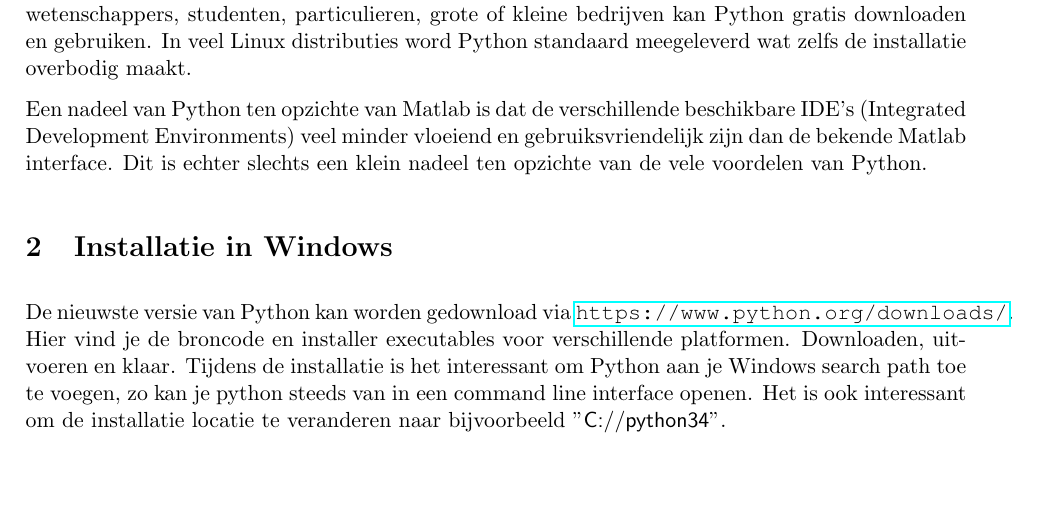
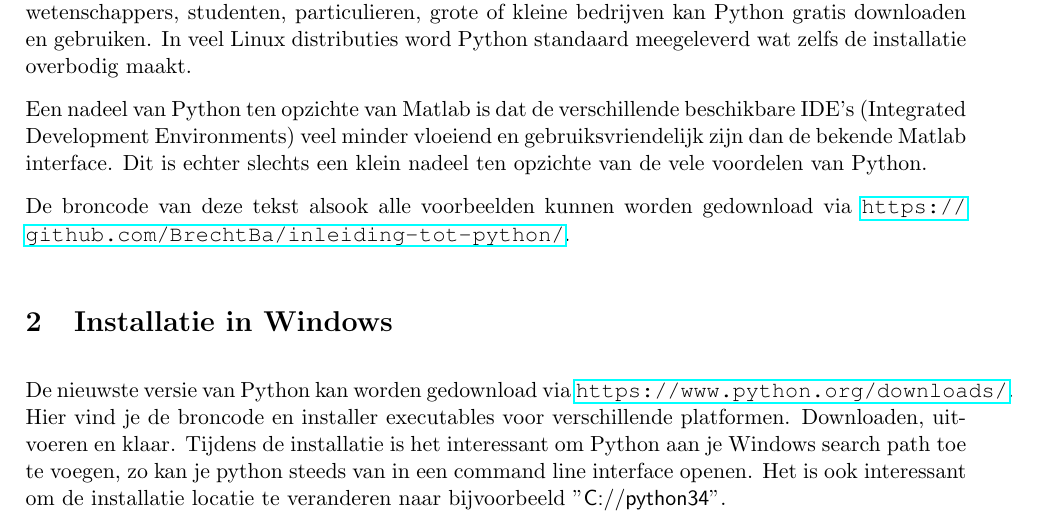
Before and after one commit to BrechtBa/inleiding-tot-matlab, a LaTeX document (Inleiding tot python.tex): part of page 1 of 9, cut so that both start at the same text, the shorter picture padded with empty space. The pictures show the PDF file Inleiding tot python.pdf that the author committed with the source.

Commit message:
regel met vermelding github toegevoegd aan de tekst

```diff
--- a/Inleiding tot python.tex
+++ b/Inleiding tot python.tex
@@ -26,6 +26,8 @@
 Python is een open source programmeer taal. Voor ingenieurstoepassingen of wetenschappelijke projecten is Python interessant aangezien er een aantal Python modules bestaan die hier specifiek op gericht zijn. Deze modules maken het beheren van data of uitvoeren van complexe wiskundige algoritmes zeer eenvoudig, vandaar de populariteit. Python werkt volledig object georiënteerd, dit laat toe efficiente en leesbare code te schrijven. Het schijven van leesbare code is één van de hoekstenen van Python aangezien code veel vaker gelezen wordt dan geschreven. Python code hoeft ook niet gecompileerd te worden (althans niet door de gebruiker). Python is een geïnterpreteerde programmeertaal wat inhoud dat code rechtstreeks uitgevoerd kan worden zonder eerst te compileren. Een andere groot voordeel van Python boven bijvoorbeeld Matlab is dat het gratis is! Iedereen, wetenschappers, studenten, particulieren, grote of kleine bedrijven kan Python gratis downloaden en gebruiken. In veel Linux distributies word Python standaard meegeleverd wat zelfs de installatie overbodig maakt.
 
 Een nadeel van Python ten opzichte van Matlab is dat de verschillende beschikbare IDE's (Integrated Development Environments) veel minder vloeiend en gebruiksvriendelijk zijn dan de bekende Matlab interface. Dit is echter slechts een klein nadeel ten opzichte van de vele voordelen van Python.
+
+De broncode van deze tekst alsook alle voorbeelden kunnen worden gedownload via \url{https://github.com/BrechtBa/inleiding-tot-python/}.
 
 	\section{Installatie in Windows}
 De nieuwste versie van Python kan worden gedownload via \url{https://www.python.org/downloads/}. Hier vind je de broncode en installer executables voor verschillende platformen. Downloaden, uitvoeren en klaar. Tijdens de installatie is het interessant om Python aan je Windows search path toe te voegen, zo kan je python steeds van in een command line interface openen. Het is ook interessant om de installatie locatie te veranderen naar bijvoorbeeld  "\textsf{C://python34}".
```
Also changed, not shown: Inleiding tot python.pdf.
